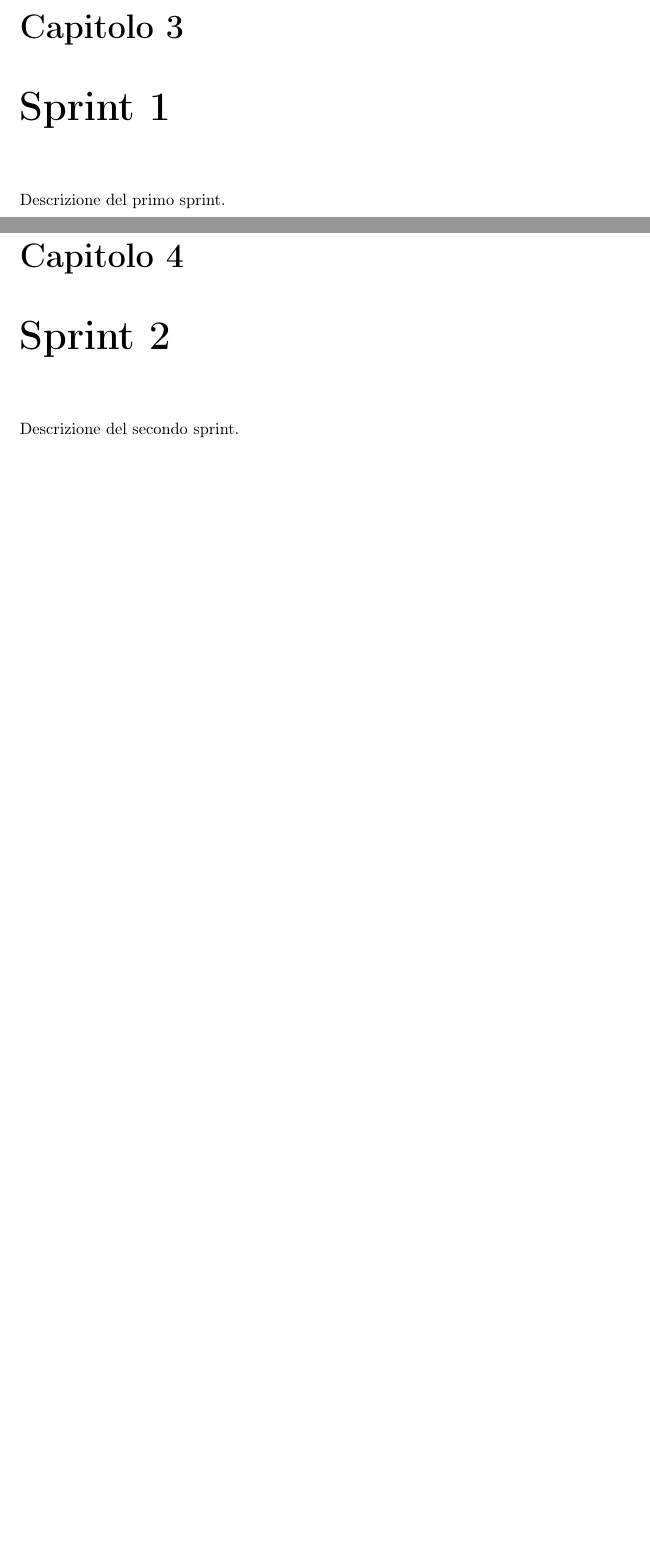
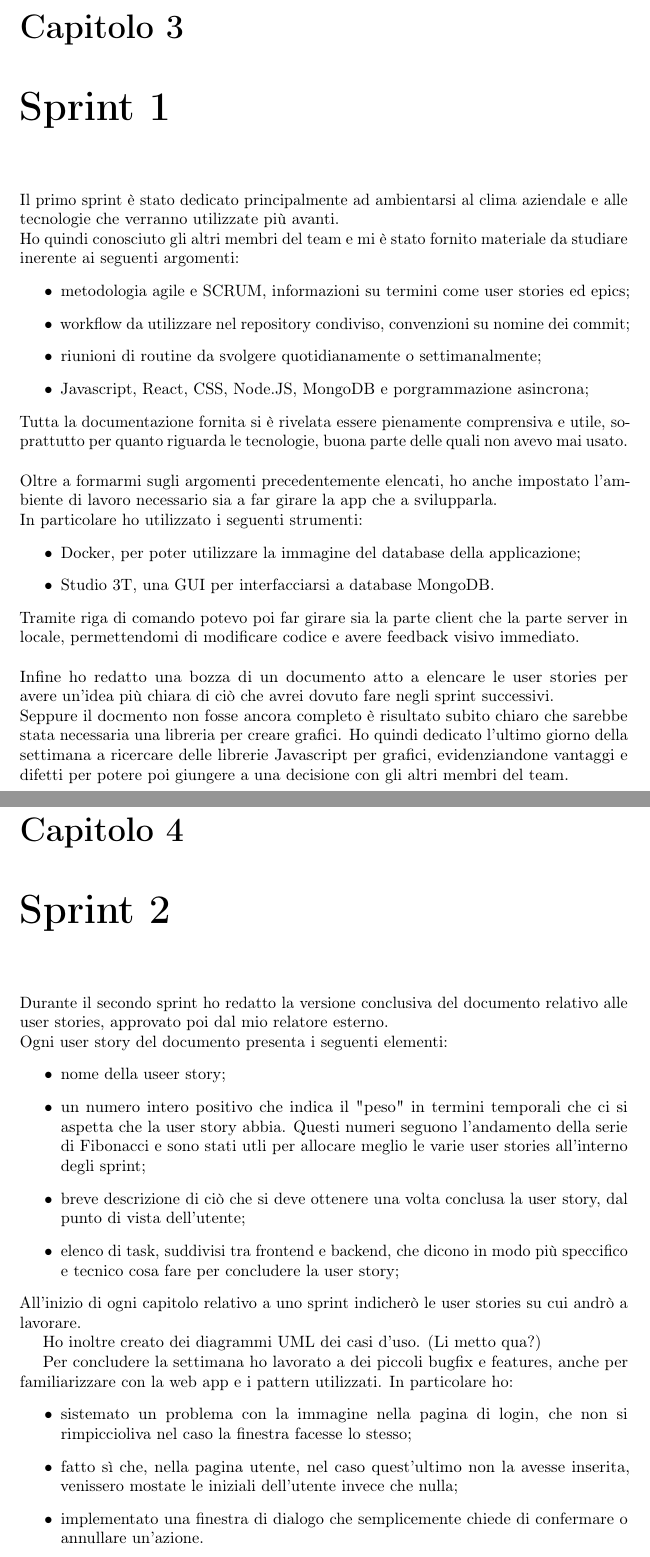
Before and after one commit to riccardopavan/Tesi, a LaTeX thesis (src/tesi.tex, which reads src/capitoli/sprint-1.tex, src/capitoli/sprint-2.tex): two parts of pages 15 and 17 of 30, joined at a grey line, cut so that both start at the same text, the shorter picture padded with empty space. Compiled offline with pdfLaTeX.

Commit message:
Bozza capitoli 3 - 4

```diff
--- a/src/capitoli/sprint-1.tex
+++ b/src/capitoli/sprint-1.tex
@@ -7,4 +7,23 @@
 \label{cap:sprint1}
 %**************************************************************
 
-Descrizione del primo sprint.
+Il primo sprint è stato dedicato principalmente ad ambientarsi al clima aziendale e alle tecnologie che verranno utilizzate più avanti. \\
+Ho quindi conosciuto gli altri membri del team e mi è stato fornito materiale da studiare inerente ai seguenti argomenti:
+\begin{itemize}
+  \item metodologia agile e SCRUM, informazioni su termini come user stories ed epics;
+  \item workflow da utilizzare nel repository condiviso, convenzioni su nomine dei commit;
+  \item riunioni di routine da svolgere quotidianamente o settimanalmente;
+  \item Javascript, React, CSS, Node.JS, MongoDB e porgrammazione asincrona;
+\end{itemize}
+
+\noindent Tutta la documentazione fornita si è rivelata essere pienamente comprensiva e utile, soprattutto per quanto riguarda le tecnologie, buona parte delle quali non avevo mai usato. \\\\
+Oltre a formarmi sugli argomenti precedentemente elencati, ho anche impostato l'ambiente di lavoro necessario sia a far girare la app che a svilupparla. \\
+In particolare ho utilizzato i seguenti strumenti:
+\begin{itemize}
+  \item Docker, per poter utilizzare la immagine del database della applicazione;
+  \item Studio 3T, una GUI per interfacciarsi a database MongoDB.
+\end{itemize}
+
+\noindent Tramite riga di comando potevo poi far girare sia la parte client che la parte server in locale, permettendomi di modificare codice e avere feedback visivo immediato. \\\\
+\noindent Infine ho redatto una bozza di un documento atto a elencare le user stories per avere un'idea più chiara di ciò che avrei dovuto fare negli sprint successivi.\\
+Seppure il docmento non fosse ancora completo è risultato subito chiaro che sarebbe stata necessaria una libreria per creare grafici. Ho quindi dedicato l'ultimo giorno della settimana a ricercare delle librerie Javascript per grafici, evidenziandone vantaggi e difetti per potere poi giungere a una decisione con gli altri membri del team.
--- a/src/capitoli/sprint-2.tex
+++ b/src/capitoli/sprint-2.tex
@@ -7,4 +7,26 @@
 \label{cap:sprint2}
 %**************************************************************
 
-Descrizione del secondo sprint.
+Durante il secondo sprint ho redatto la versione conclusiva del documento relativo alle user stories, approvato poi dal mio relatore esterno.
+
+\noindent Ogni user story del documento presenta i seguenti elementi:
+\begin{itemize}
+  \item nome della useer story;
+  \item un numero intero positivo che indica il "peso" in termini temporali che ci si aspetta che la user story abbia. Questi numeri seguono l'andamento della serie di Fibonacci e sono stati utli per allocare meglio le varie user stories all'interno degli sprint;
+  \item breve descrizione di ciò che si deve ottenere una volta conclusa la user story, dal punto di vista dell'utente;
+  \item elenco di task, suddivisi tra frontend e backend, che dicono in modo più speccifico e tecnico cosa fare per concludere la user story;
+\end{itemize}
+
+\noindent All'inizio di ogni capitolo relativo a uno sprint indicherò le user stories su cui andrò a lavorare.
+
+Ho inoltre creato dei diagrammi UML dei casi d'uso. (Li metto qua?)
+
+Per concludere la settimana ho lavorato a dei piccoli bugfix e features, anche per familiarizzare con la web app e i pattern utilizzati.
+In particolare ho:
+\begin{itemize}
+  \item sistemato un problema con la immagine nella pagina di login, che non si rimpiccioliva nel caso la finestra facesse lo stesso;
+  \item fatto sì che, nella pagina utente, nel caso quest'ultimo non la avesse inserita, venissero mostate le iniziali dell'utente invece che nulla;
+  \item implementato una finestra di dialogo che semplicemente chiede di confermare o annullare un'azione.
+\end{itemize}
+
+Seppure i primi due problemi fossero molto semplici e risolvibili principalmente con del codice CSS, creare la finestra di dialogo mi è stato utile sia a familiarizzare con React, che non avevo mai utilizzato, ma anche a capire meglio come fosse strutturata la applicazione.
```
Also changed, not shown: src/capitoli/descrizione-stage.tex (+4 -4 lines), src/tesi.pdf.
